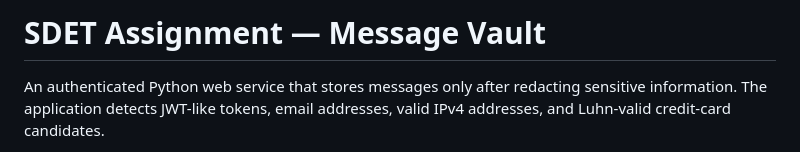
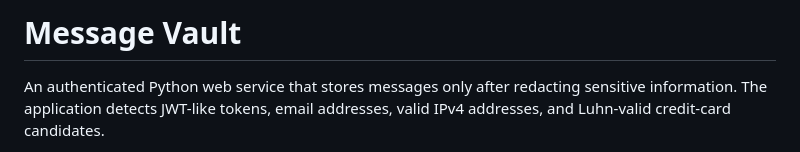
Before and after one commit to shubhamjn248/Message_vault, a Markdown page: README.md, the part around the change. GitHub-like rendering.

```diff
--- a/README.md
+++ b/README.md
@@ -1,4 +1,4 @@
-# SDET Assignment — Message Vault
+# Message Vault
 
 An authenticated Python web service that stores messages only after redacting sensitive information. The application detects JWT-like tokens, email addresses, valid IPv4 addresses, and Luhn-valid credit-card candidates.
 
```
